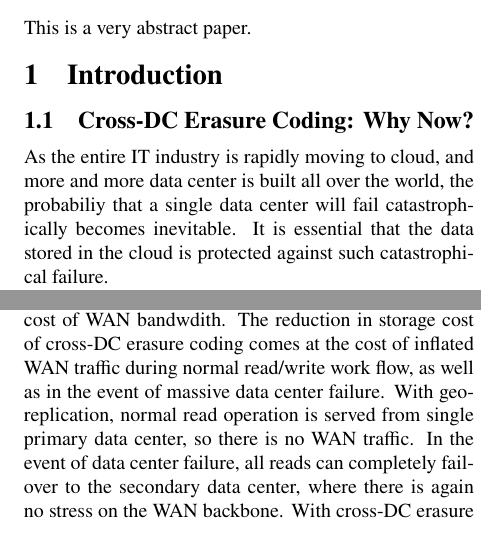
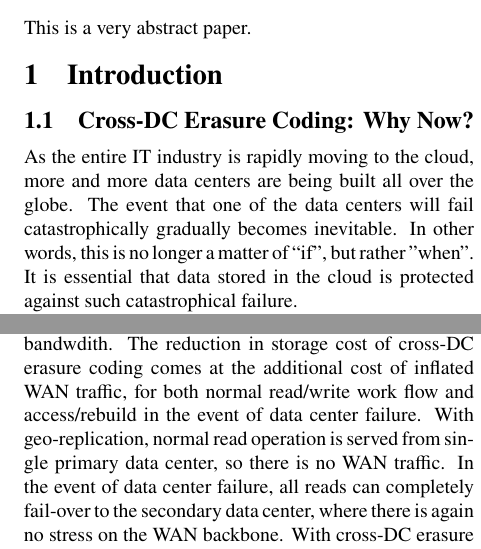
Before and after one commit to ylc265/giza-paper, a LaTeX paper (main.tex, which reads intro.tex): two parts of the columns of page 1 of 5, joined at a grey line, cut so that both start at the same text. Compiled offline with pdfLaTeX.

Commit message:
update intro

```diff
--- a/intro.tex
+++ b/intro.tex
@@ -2,5 +2,5 @@
 
 \subsection{Cross-DC Erasure Coding: Why Now?}
 
-As the entire IT industry is rapidly moving to cloud, and more and more data center is built all over the world, the probabiliy that a single data center will fail catastrophically becomes inevitable. It is essential that the data stored in the cloud is protected against such catastrophical failure.
+As the entire IT industry is rapidly moving to the cloud, more and more data centers are being built all over the globe. The event that one of the data centers will fail catastrophically gradually becomes inevitable. In other words, this is no longer a matter of ``if'', but rather ''when''. It is essential that data stored in the cloud is protected against such catastrophical failure.
 
@@ -8,5 +8,5 @@ There have been a long line of prior work~\ref{bib:BlahBlah} arguing for storing
 
-Nevertheless, none of the cloud storage providers today offer options for customers to erasure code their data across data centers. This is largely due to the current cost of WAN bandwdith. The reduction in storage cost of cross-DC erasure coding comes at the cost of inflated WAN traffic during normal read/write work flow, as well as in the event of massive data center failure. With geo-replication, normal read operation is served from single primary data center, so there is no WAN traffic. In the event of data center failure, all reads can completely fail-over to the secondary data center, where there is again no stress on the WAN backbone. With cross-DC erasure coding, however, both normal reads and fail-over reads incur non-trivial WAN traffic. Since the total cost of cloud storage includes both the storage alone cost and the WAN cost, cross-DC erasure coding has not been an economic solution.
+Nevertheless, none of the cloud providers today offer options to erasure code customer data across data centers. This is largely due to the prohibitive cost of WAN bandwdith. The reduction in storage cost of cross-DC erasure coding comes at the additional cost of inflated WAN traffic, for both normal read/write work flow and access/rebuild in the event of data center failure. With geo-replication, normal read operation is served from single primary data center, so there is no WAN traffic. In the event of data center failure, all reads can completely fail-over to the secondary data center, where there is again no stress on the WAN backbone. With cross-DC erasure coding, however, both normal reads and fail-over reads incur non-trivial WAN traffic. Since the total cost of cloud storage includes both the storage alone cost and the WAN cost, cross-DC erasure coding has not been an economic solution.
 
 Nevertheless, the technology advancement in wide area networking has progressed to a point where new innovation is greatly reducing WAN bandwidth cost. There are two key driving forces. The erbium-doped fiber amplifiers~\ref{bib:mears} makes it possible to amplifies a huge spectrum of optical signal directly, with the need to first convert it to an electrical signal. This enables Dense Wave Divsion Multiplexing (DWDM), which make it possible to send 10+ terabits per single fiber~\ref{bib:below}.
 
```
Also changed, not shown: recycle.tex (+1 -3 lines), intro.tex (2 more changed lines).
